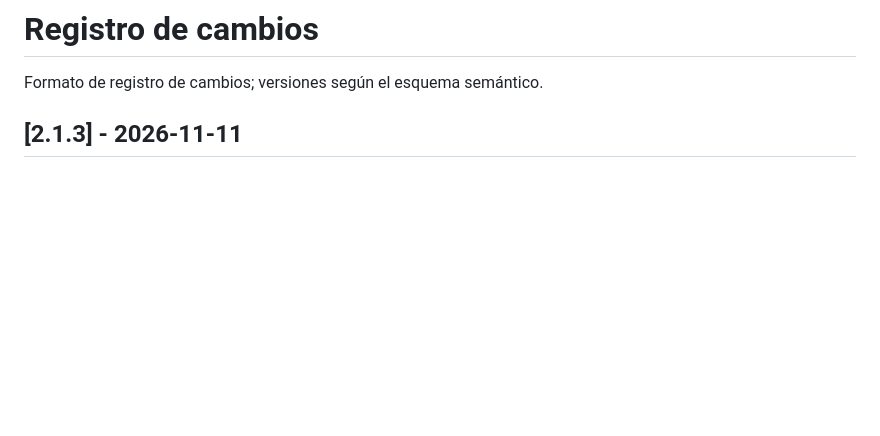
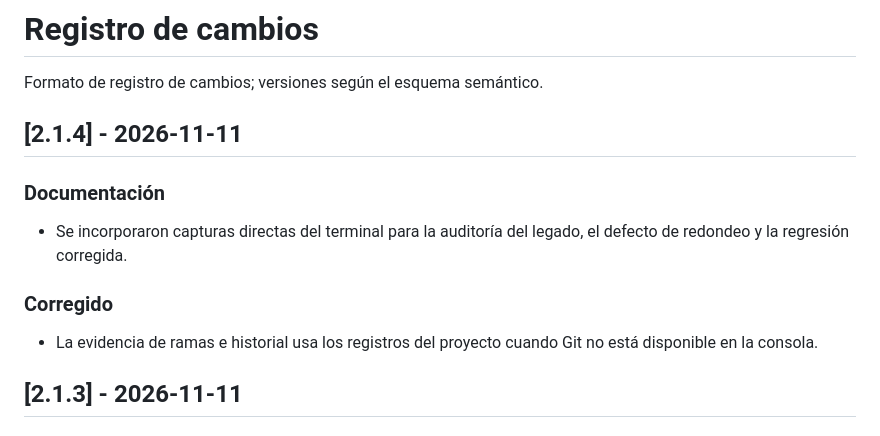
Before and after one commit to AndresLPz2/Parcial-IngSoftware, a Markdown page: CHANGELOG.md, the part around the change. Rendered like a GitHub page; blank space fills up the shorter version.

```diff
--- a/CHANGELOG.md
+++ b/CHANGELOG.md
@@ -1,6 +1,12 @@
 # Registro de cambios
 
 Formato de registro de cambios; versiones según el esquema semántico.
+
+## [2.1.4] - 2026-11-11
+### Documentación
+- Se incorporaron capturas directas del terminal para la auditoría del legado, el defecto de redondeo y la regresión corregida.
+### Corregido
+- La evidencia de ramas e historial usa los registros del proyecto cuando Git no está disponible en la consola.
 
 ## [2.1.3] - 2026-11-11
 ### Corregido
```
Also changed, not shown: README.md (+1 -1 lines), evidencias/README.md (+10 -0 lines), evidencias/Captura de pantalla 2026-11-11 212959.png (added), evidencias/Captura de pantalla 2026-11-11 213009.png (added), evidencias/Captura de pantalla 2026-11-11 213015.png (added), 1 other file.
